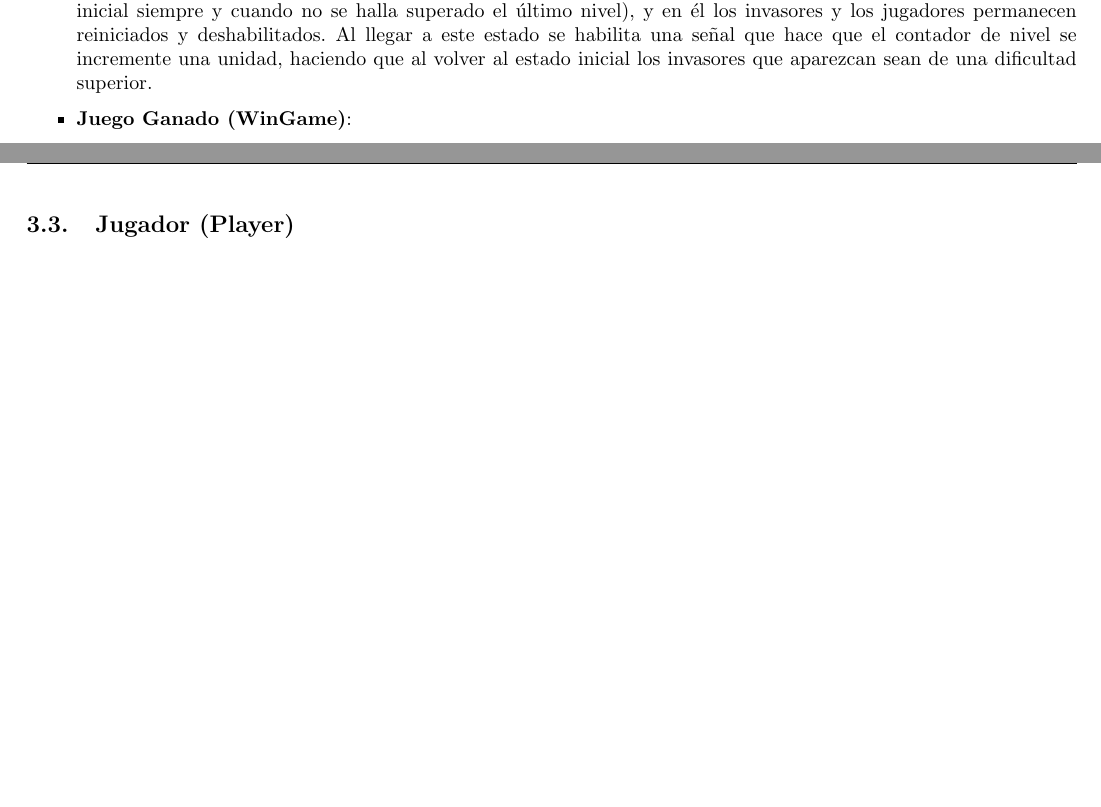
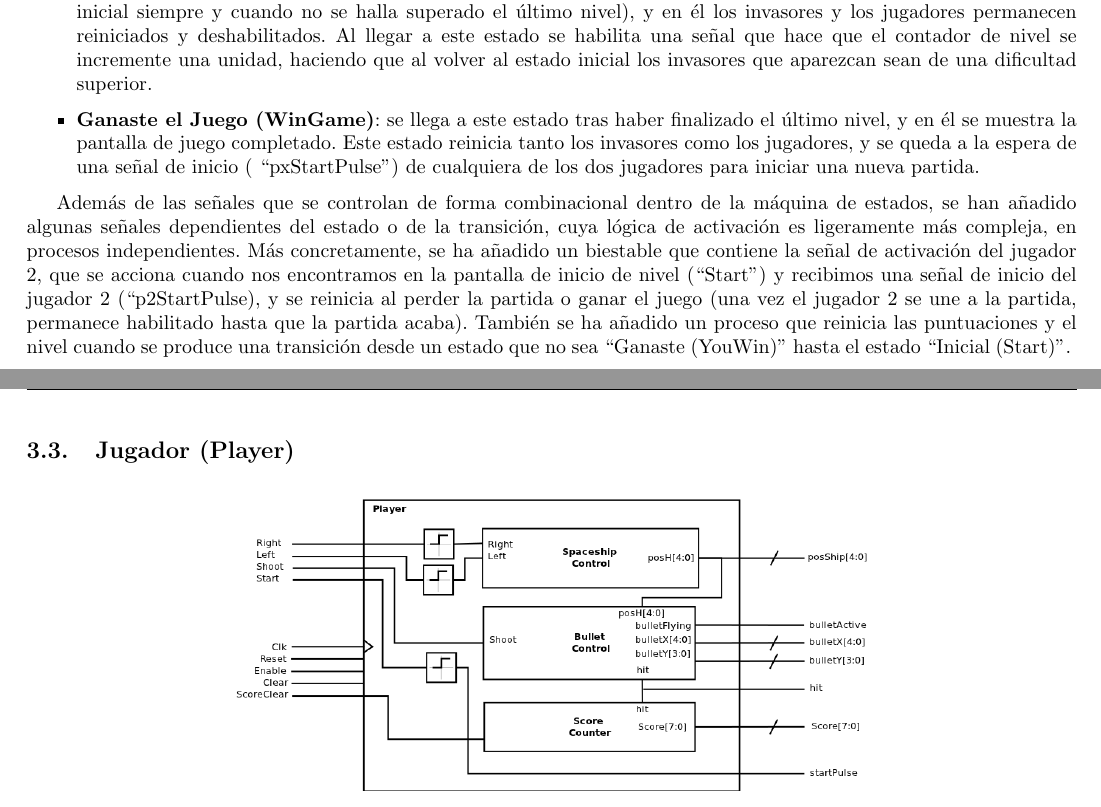
Before and after one commit to David-Estevez/spaceinvaders, a LaTeX document (doc/reportSpaceInv.tex, which reads doc/statemachine.tex): two parts of pages 4 and 5 of 6, joined at a grey line, cut so that both start at the same text, the shorter picture padded with empty space. Compiled offline with pdfLaTeX.

Commit message:
State machine doc finished.

```diff
--- a/doc/statemachine.tex
+++ b/doc/statemachine.tex
@@ -15,6 +15,8 @@ El control del flujo del juego y el funcionamiento de los distintos bloques se l
 	\item {\bfseries Jugando (Playing)}: este estado corresponde al juego propiamente dicho. En él se inicia el movimiento de los invasores y se habilitan los controles de los jugadores. Desde este estado se pasará a ``ganaste (YouWin)'' si se han eliminado todos los invasores y el vector ``invArray'' sólo contiene `0's, o a ``perdiste (YouLose)'' si los invasores consiguen llegar al final de la pantalla, es decir, si invLine = 15.
 	\item {\bfseries Perdiste (YouLose)}: este estado muestra la pantalla de juego perdido. Se permanece en este estado mientras no se reciba una señal de inicio ( ``pxStartPulse'') de cualquiera de los dos jugadores (que lleva la máquina al estado inicial), y en él los invasores y los jugadores permanecen reiniciados y deshabilitados.
 	\item {\bfseries Ganaste (YouWin)}: este estado se muestra la pantalla de juego ganado. Se permanece en este estado mientras no se reciba una señal de inicio ( ``pxStartPulse'') de cualquiera de los dos jugadores (que lleva la máquina al estado inicial siempre y cuando no se halla superado el último nivel), y en él los invasores y los jugadores permanecen reiniciados y deshabilitados. Al llegar a este estado se habilita una señal que hace que el contador de nivel se incremente una unidad, haciendo que al volver al estado inicial los invasores que aparezcan sean de una dificultad superior.
-	\item {\bfseries Juego Ganado (WinGame)}:
+	\item {\bfseries Ganaste el Juego (WinGame)}: se llega a este estado tras haber finalizado el último nivel, y en él se muestra la pantalla de juego completado. Este estado reinicia tanto los invasores como los jugadores, y se queda a la espera de una señal de inicio ( ``pxStartPulse'') de cualquiera de los dos jugadores para iniciar una nueva partida.
+\end{itemize}
 
-\end{itemize}
+Además de las señales que se controlan de forma combinacional dentro de la máquina de estados, se han añadido algunas señales dependientes del estado o de la transición, cuya lógica de activación es ligeramente más compleja, en procesos independientes.
+Más concretamente, se ha añadido un biestable que contiene la señal de activación del jugador 2, que se acciona cuando nos encontramos en la pantalla de inicio de nivel (``Start'') y recibimos una señal de inicio del jugador 2 (``p2StartPulse), y se reinicia al perder la partida o ganar el juego (una vez el jugador 2 se une a la partida, permanece habilitado hasta que la partida acaba). También se ha añadido un proceso que reinicia las puntuaciones y el nivel cuando se produce una transición desde un estado que no sea ``Ganaste (YouWin)'' hasta el estado ``Inicial (Start)''.
```
